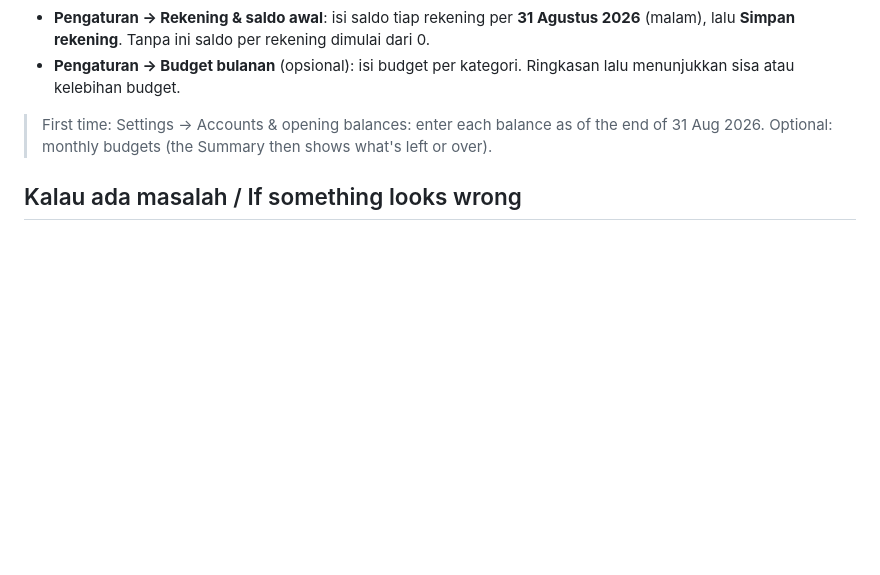
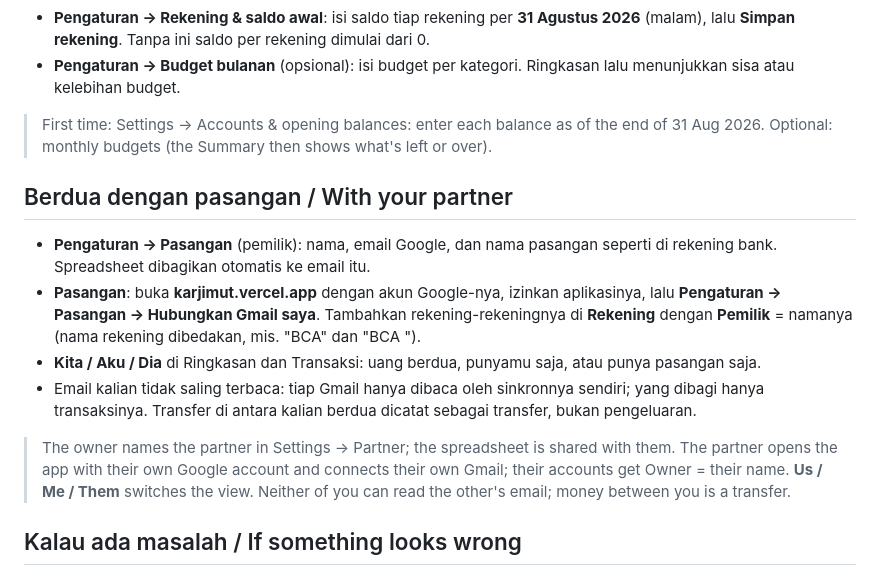
Before and after one commit to addin12/cashflow-tracker, a Markdown page: docs/USER-GUIDE.md, the part around the change. Rendered like a GitHub page; blank space fills up the shorter version.

Commit message:
Docs: partner collaboration is built (design §12, user guide)
Co-Authored-By: Claude Opus 5.5 <noreply@anthropic.com>

```diff
--- a/docs/USER-GUIDE.md
+++ b/docs/USER-GUIDE.md
@@ -93,6 +93,15 @@ Banner kecil "dibuat oleh pengguna Google Apps Script" di atas itu normal.
 
 > First time: Settings → Accounts & opening balances: enter each balance as of the end of 31 Aug 2026. Optional: monthly budgets (the Summary then shows what's left or over).
 
+## Berdua dengan pasangan / With your partner
+
+- **Pengaturan → Pasangan** (pemilik): nama, email Google, dan nama pasangan seperti di rekening bank. Spreadsheet dibagikan otomatis ke email itu.
+- **Pasangan**: buka **karjimut.vercel.app** dengan akun Google-nya, izinkan aplikasinya, lalu **Pengaturan → Pasangan → Hubungkan Gmail saya**. Tambahkan rekening-rekeningnya di **Rekening** dengan **Pemilik** = namanya (nama rekening dibedakan, mis. "BCA" dan "BCA <nama>").
+- **Kita / Aku / Dia** di Ringkasan dan Transaksi: uang berdua, punyamu saja, atau punya pasangan saja.
+- Email kalian tidak saling terbaca: tiap Gmail hanya dibaca oleh sinkronnya sendiri; yang dibagi hanya transaksinya. Transfer di antara kalian berdua dicatat sebagai transfer, bukan pengeluaran.
+
+> The owner names the partner in Settings → Partner; the spreadsheet is shared with them. The partner opens the app with their own Google account and connects their own Gmail; their accounts get Owner = their name. **Us / Me / Them** switches the view. Neither of you can read the other's email; money between you is a transfer.
+
 ## Kalau ada masalah / If something looks wrong
 
 - **Pengaturan → Sinkron Gmail** menunjukkan kapan terakhir sinkron dan apakah berjalan normal.
```
Also changed, not shown: docs/DESIGN.md (+4 -2 lines).
